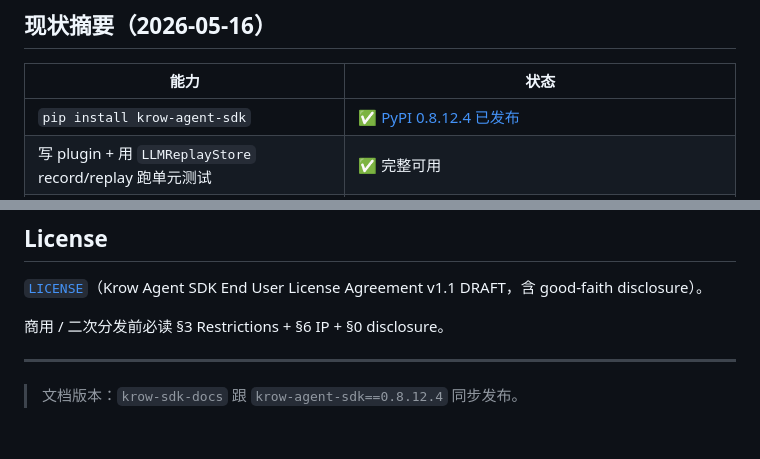
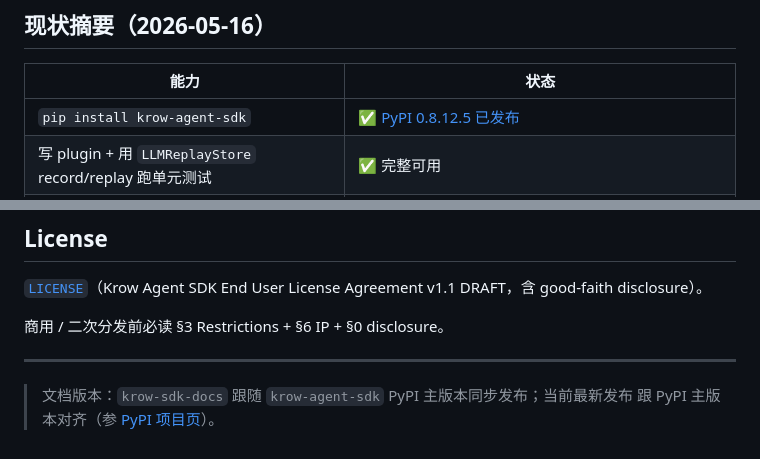
Before and after one commit to aullik5/krow-sdk-docs, a Markdown page: README.md, 2 parts joined by grey strips. Rendered like a GitHub page.

Commit message:
docs: bump 0.8.12.5 + 去版本绑定 README 末尾标注 (随 PyPI 主版本)
Co-authored-by: Cursor <cursoragent@cursor.com>

```diff
--- a/README.md
+++ b/README.md
@@ -9,7 +9,7 @@
 
 | 能力 | 状态 |
 |---|---|
-| `pip install krow-agent-sdk` | ✅ [PyPI 0.8.12.4 已发布](https://pypi.org/project/krow-agent-sdk/) |
+| `pip install krow-agent-sdk` | ✅ [PyPI 0.8.12.5 已发布](https://pypi.org/project/krow-agent-sdk/) |
 | 写 plugin + 用 `LLMReplayStore` record/replay 跑单元测试 | ✅ 完整可用 |
 | 私有 runtime wheel + Krow Cloud reverse proxy | 🚧 v1.1 设计完成，cloud team 实施中（详 [`roadmap.md`](./docs/roadmap.md)） |
 | `agent.run()` 端到端真实跑 agent | 🚧 等 runtime 上线 |
@@ -87,4 +87,5 @@ agent.shutdown()
 
 ---
 
-> 文档版本：`krow-sdk-docs` 跟 `krow-agent-sdk==0.8.12.4` 同步发布。
+> 文档版本：`krow-sdk-docs` 跟随 `krow-agent-sdk` PyPI 主版本同步发布；当前最新发布
+> 跟 PyPI 主版本对齐（参 [PyPI 项目页](https://pypi.org/project/krow-agent-sdk/)）。
```
Also changed, not shown: docs/advanced-development-guide.md (+3 -2 lines).
